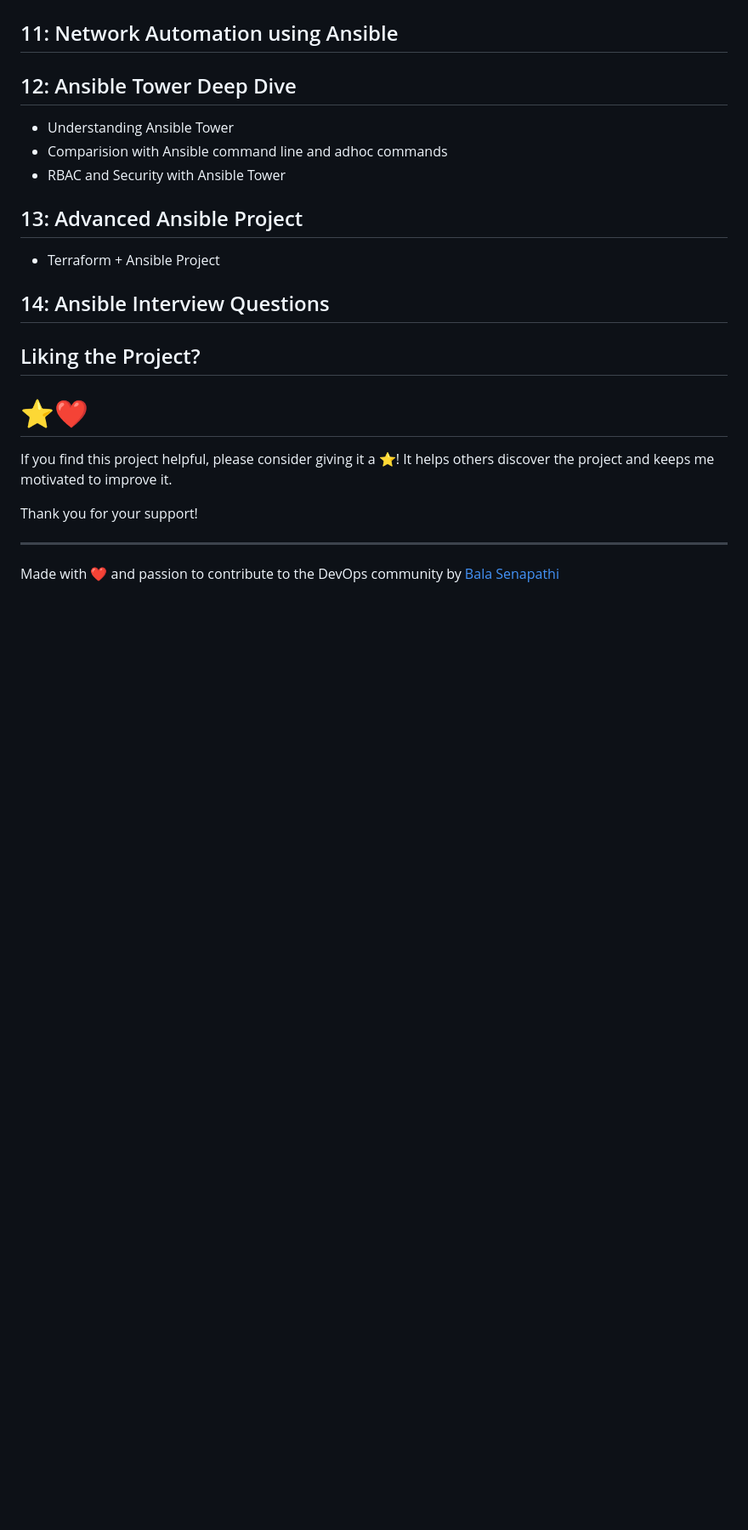
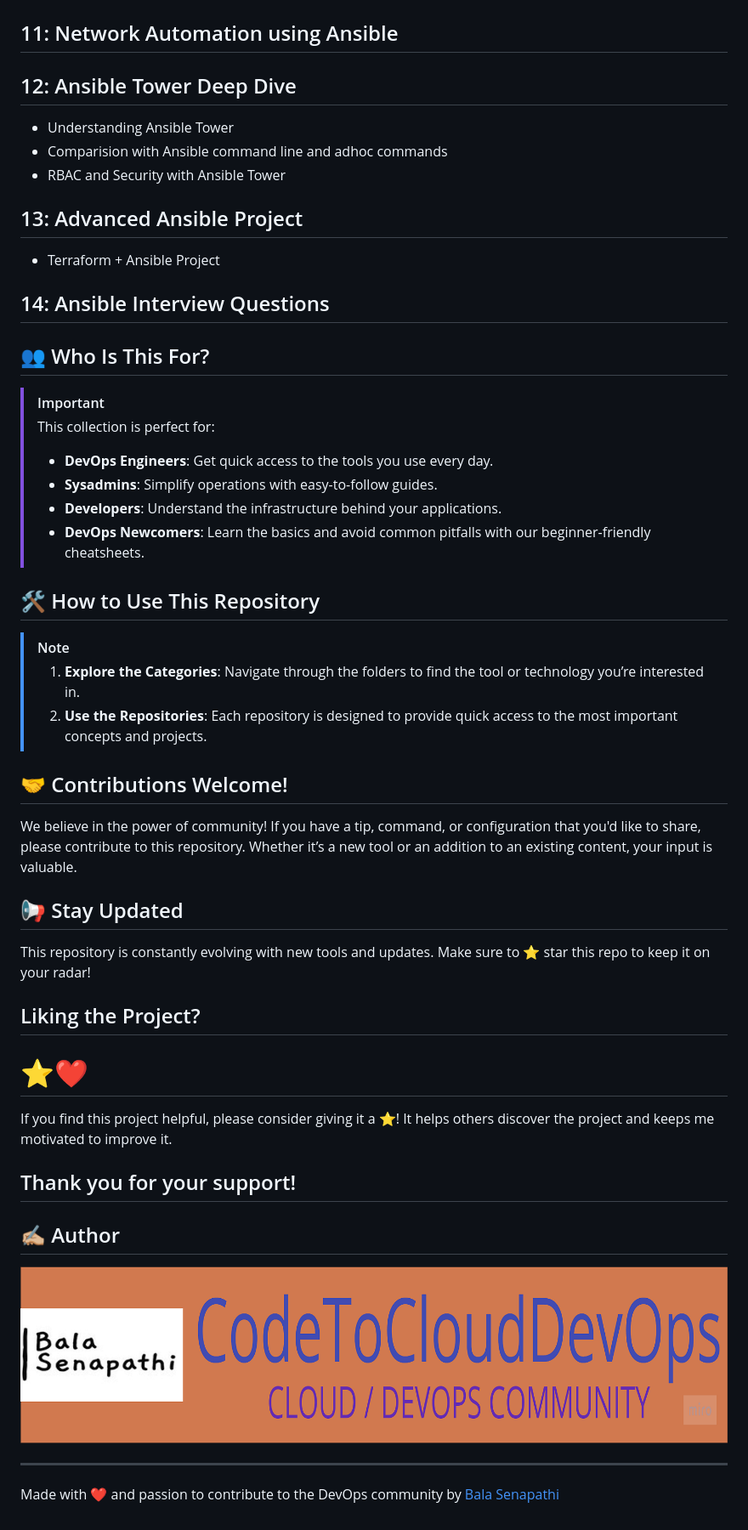
Before and after one commit to balusena/ansible-for-devops, a Markdown page: README.md, the part around the change. Shown: that part at 85% size. GitHub-like rendering; pictures changed too: banner.png (added); blank space fills up the shorter version.

Commit message:
add files for ansible for devops.

```diff
--- a/README.md
+++ b/README.md
@@ -82,6 +82,30 @@ DevOps environments.
 
 ## 14: Ansible Interview Questions
 
+## 👥 Who Is This For?
+
+> [!IMPORTANT]
+> This collection is perfect for:
+>
+> - **DevOps Engineers**: Get quick access to the tools you use every day.
+> - **Sysadmins**: Simplify operations with easy-to-follow guides.
+> - **Developers**: Understand the infrastructure behind your applications.
+> - **DevOps Newcomers**: Learn the basics and avoid common pitfalls with our beginner-friendly cheatsheets.
+
+## 🛠️ How to Use This Repository
+
+> [!NOTE]
+> 1. **Explore the Categories**: Navigate through the folders to find the tool or technology you’re interested in.
+> 2. **Use the Repositories**: Each repository is designed to provide quick access to the most important concepts and projects.
+
+## 🤝 Contributions Welcome!
+
+We believe in the power of community! If you have a tip, command, or configuration that you'd like to share, please contribute to this repository. Whether it’s a new tool or an addition to an existing content, your input is valuable.
+
+## 📢 Stay Updated
+
+This repository is constantly evolving with new tools and updates. Make sure to ⭐ star this repo to keep it on your radar!
+
 ## Liking the Project?
 
 # ⭐❤️
@@ -89,6 +113,10 @@ DevOps environments.
 If you find this project helpful, please consider giving it a ⭐! It helps others discover the project and keeps me motivated to improve it.
 
 Thank you for your support!
+---
+## ✍🏼 Author
+
+![Author Image](https://github.com/balusena/ansible-for-devops/blob/main/banner.png)
 
 ---
 Made with ❤️ and passion to contribute to the DevOps community by [Bala Senapathi](https://github.com/balusena)
```
